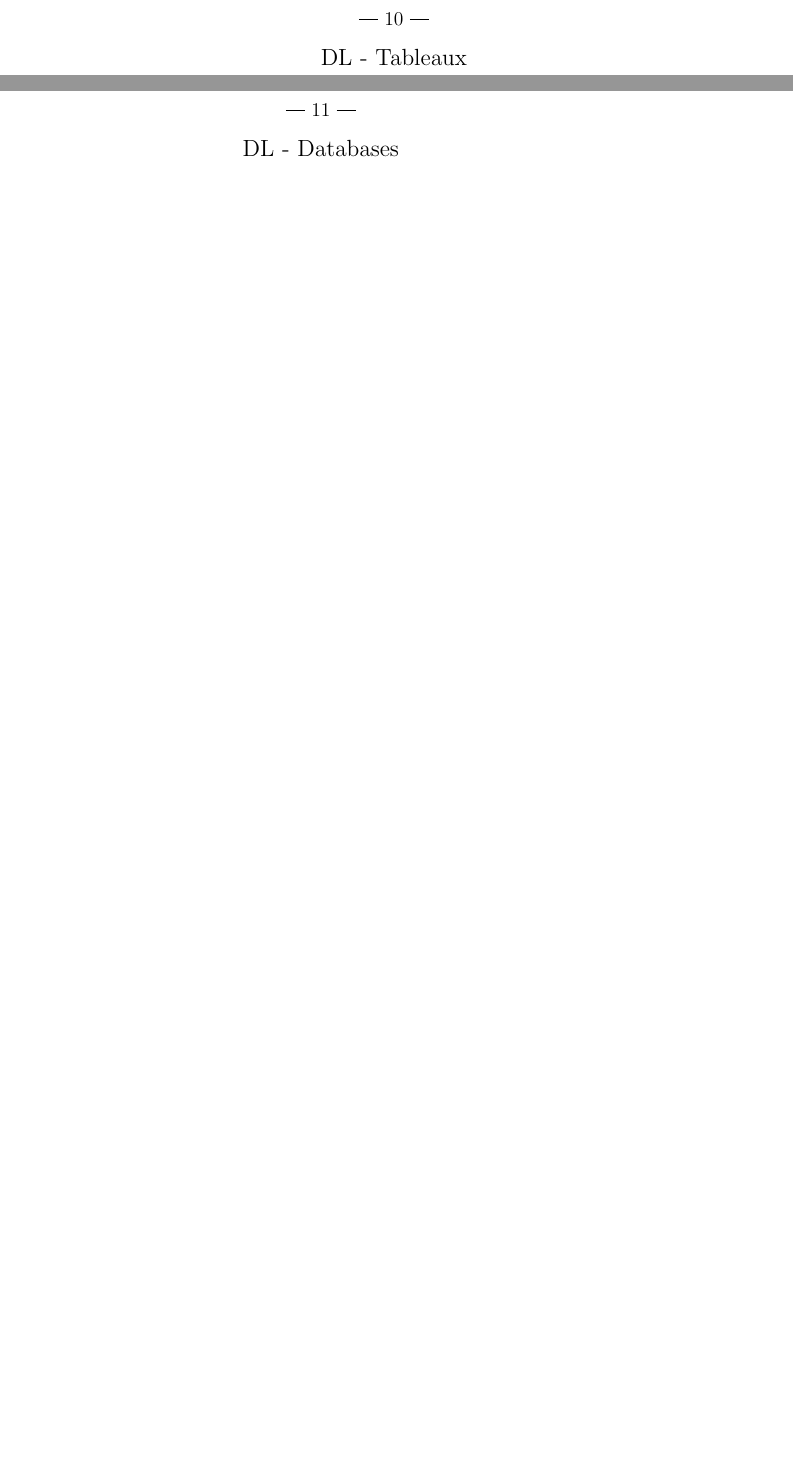
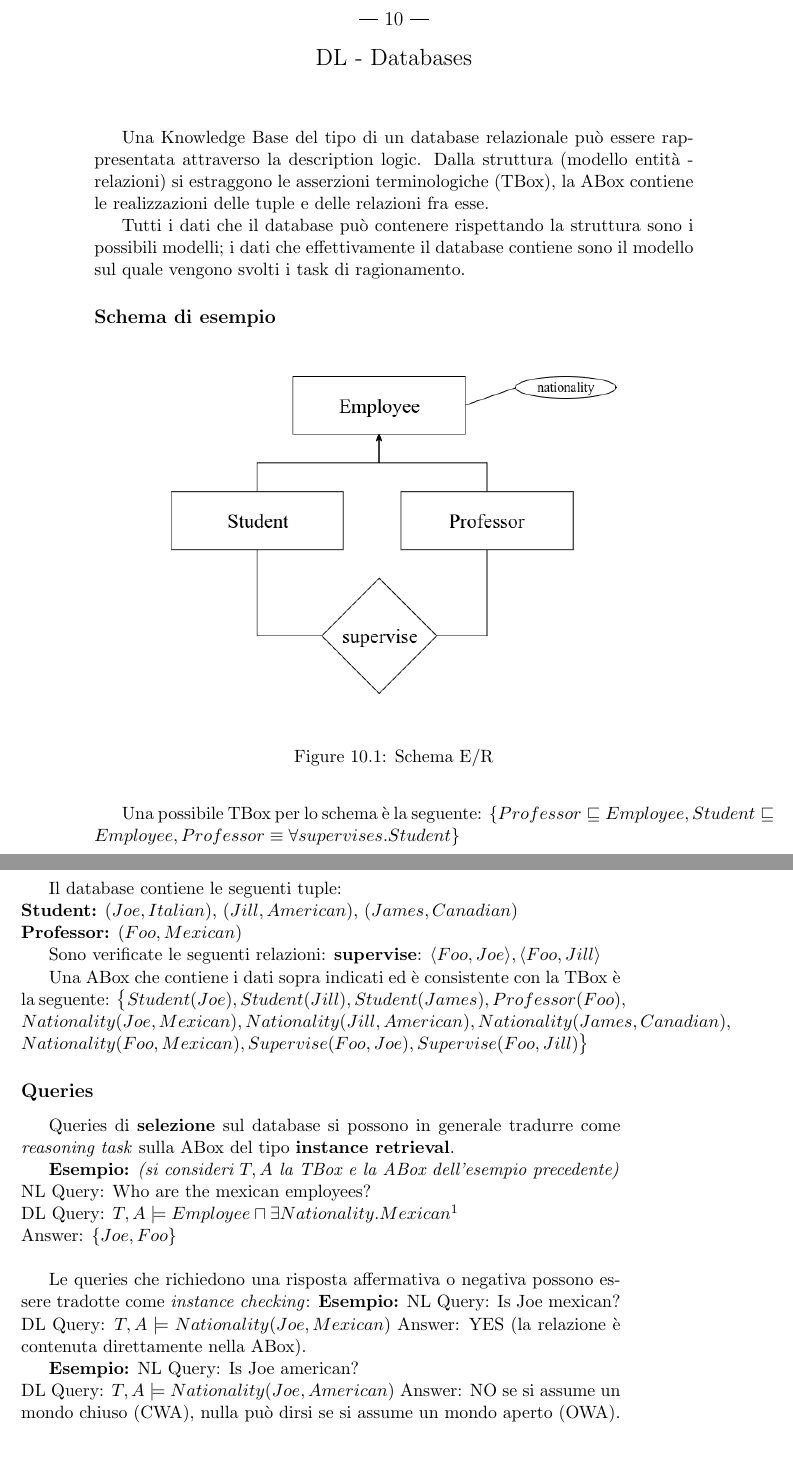
Before and after one commit to gik98/unitn18-logics, a LaTeX book (main.tex, which reads dl-db.tex): two parts of pages 32 and 33 of 33, joined at a grey line, cut so that both start at the same text, the shorter picture padded with empty space. Compiled offline with pdfLaTeX.

Commit message:
DL ok, removed DL tableaux

```diff
--- a/dl-db.tex
+++ b/dl-db.tex
@@ -1 +1,52 @@
 \chapter{DL - Databases}
+
+Una Knowledge Base del tipo di un database relazionale può essere rappresentata attraverso la description logic. Dalla struttura (modello entità - relazioni) si estraggono le asserzioni terminologiche (TBox), la ABox contiene le realizzazioni delle tuple e delle relazioni fra esse.
+
+Tutti i dati che il database può contenere rispettando la struttura sono i possibili modelli; i dati che effettivamente il database contiene sono il modello sul quale vengono svolti i task di ragionamento.
+
+\subsection{Schema di esempio}
+
+\begin{figure}[H]
+\begin{center}
+\includegraphics[width=0.8\textwidth]{er1.png}
+\end{center}
+\caption{Schema E/R}
+\end{figure}
+
+Una possibile TBox per lo schema è la seguente:
+$\lbrace
+Professor \sqsubseteq Employee,
+Student \sqsubseteq Employee,
+Professor \equiv \forall supervises. Student
+\rbrace
+$
+
+Il database contiene le seguenti tuple:\\
+\textbf{Student:} $(Joe, Italian)$, $(Jill, American)$, $(James, Canadian)$\\
+\textbf{Professor:} $(Foo, Mexican)$
+
+Sono verificate le seguenti relazioni:
+\textbf{supervise}: $\langle Foo, Joe\rangle, \langle Foo, Jill\rangle$
+
+Una ABox che contiene i dati sopra indicati ed è consistente con la TBox è la seguente: $\big\{ Student(Joe), Student(Jill), Student(James), Professor(Foo),\allowbreak Nationality(Joe, Mexican), Nationality(Jill, American),\allowbreak Nationality(James, Canadian),\allowbreak Nationality(Foo, Mexican),\allowbreak Supervise(Foo, Joe), Supervise(Foo, Jill) \big\}$
+
+\subsection{Queries}
+
+Queries di \textbf{selezione} sul database si possono in generale tradurre come \textit{reasoning task} sulla ABox del tipo \textbf{instance retrieval}.
+
+\textbf{Esempio:} \textit{(si consideri $T, A$ la TBox e la ABox dell'esempio precedente)}\\
+NL Query: Who are the mexican employees?\\
+DL Query: $T, A \models Employee \sqcap \exists Nationality.Mexican$\footnote{Questa formalizzazione restituirebbe anche employee con più nazionalità, fra cui quella messicana. Alternativamente, $T, A \models Employee \sqcap \forall Nationality.Mexican$ restituirebbe gli employee con nazionalità messicana, \textit{o nessuna nazionalità}.}\\
+Answer: $\{Joe, Foo\}$
+\\
+
+Le queries che richiedono una risposta affermativa o negativa possono essere tradotte come \textit{instance checking}:
+\textbf{Esempio:}
+NL Query: Is Joe mexican?\\
+DL Query: $T, A \models Nationality(Joe, Mexican)$
+Answer: YES (la relazione è contenuta direttamente nella ABox).
+
+\textbf{Esempio:}
+NL Query: Is Joe american?\\
+DL Query: $T, A \models Nationality(Joe, American)$
+Answer: NO se si assume un mondo chiuso (CWA), nulla può dirsi se si assume un mondo aperto (OWA).
```
Also changed, not shown: dl-intro.tex (+15 -4 lines), main.tex (+1 -1 lines), er1.png (added), 1 other file.
